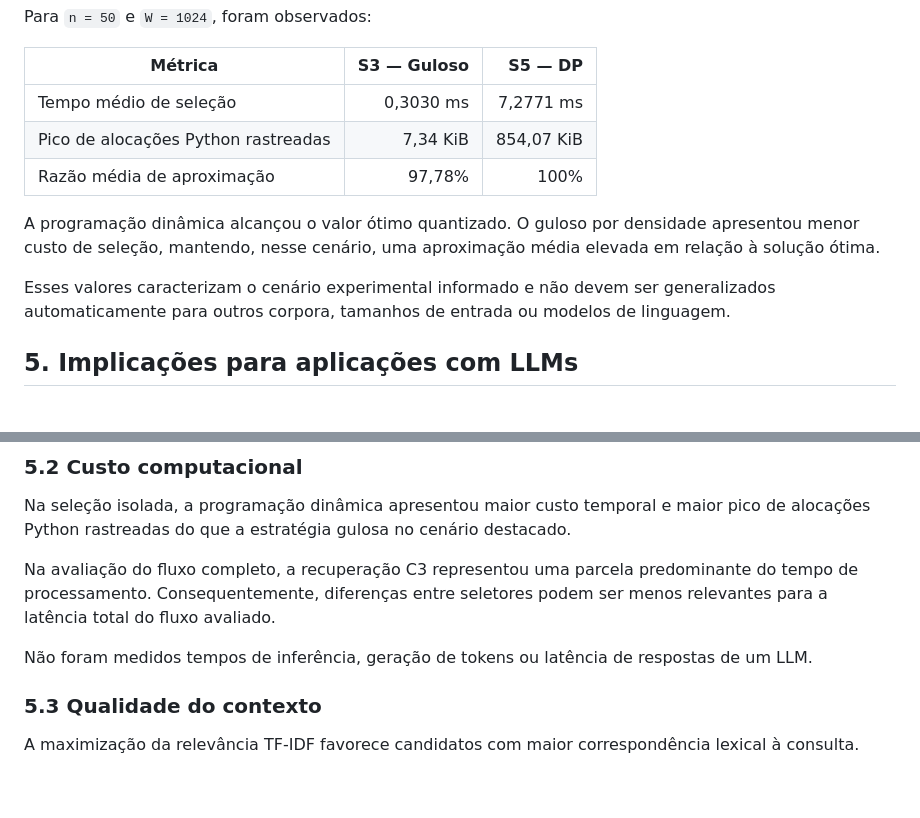
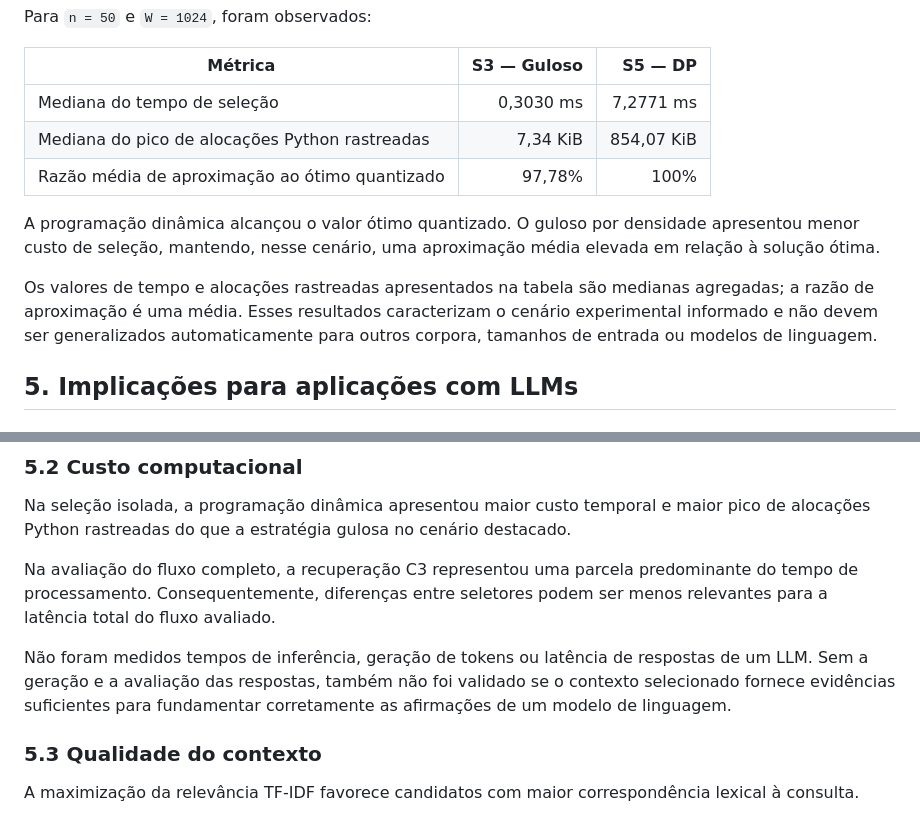
Before and after one commit to joaocss/PAA_UFS_2026_2_SenaSa_Joao_Bispo_Hernandison_Galvao_Nadianne_Goto_Rafael_Leal_Helena_Silva_Eduardo, a Markdown page: docs/AV2_PARTE_E_RAG.md, 2 parts joined by grey strips. Drawn GitHub-style; blank space fills up the shorter version.

Commit message:
docs(av2): corrige metricas e limitacoes da Parte E

```diff
--- a/docs/AV2_PARTE_E_RAG.md
+++ b/docs/AV2_PARTE_E_RAG.md
@@ -58,13 +58,13 @@ Para `n = 50` e `W = 1024`, foram observados:
 
 | Métrica | S3 — Guloso | S5 — DP |
 |---|---:|---:|
-| Tempo médio de seleção | 0,3030 ms | 7,2771 ms |
-| Pico de alocações Python rastreadas | 7,34 KiB | 854,07 KiB |
-| Razão média de aproximação | 97,78% | 100% |
+| Mediana do tempo de seleção | 0,3030 ms | 7,2771 ms |
+| Mediana do pico de alocações Python rastreadas | 7,34 KiB | 854,07 KiB |
+| Razão média de aproximação ao ótimo quantizado | 97,78% | 100% |
 
 A programação dinâmica alcançou o valor ótimo quantizado. O guloso por densidade apresentou menor custo de seleção, mantendo, nesse cenário, uma aproximação média elevada em relação à solução ótima.
 
-Esses valores caracterizam o cenário experimental informado e não devem ser generalizados automaticamente para outros corpora, tamanhos de entrada ou modelos de linguagem.
+Os valores de tempo e alocações rastreadas apresentados na tabela são medianas agregadas; a razão de aproximação é uma média. Esses resultados caracterizam o cenário experimental informado e não devem ser generalizados automaticamente para outros corpora, tamanhos de entrada ou modelos de linguagem.
 
 ## 5. Implicações para aplicações com LLMs
 
@@ -82,7 +82,7 @@ Na seleção isolada, a programação dinâmica apresentou maior custo temporal
 
 Na avaliação do fluxo completo, a recuperação C3 representou uma parcela predominante do tempo de processamento. Consequentemente, diferenças entre seletores podem ser menos relevantes para a latência total do fluxo avaliado.
 
-Não foram medidos tempos de inferência, geração de tokens ou latência de respostas de um LLM.
+Não foram medidos tempos de inferência, geração de tokens ou latência de respostas de um LLM. Sem a geração e a avaliação das respostas, também não foi validado se o contexto selecionado fornece evidências suficientes para fundamentar corretamente as afirmações de um modelo de linguagem.
 
 ### 5.3 Qualidade do contexto
 
```
